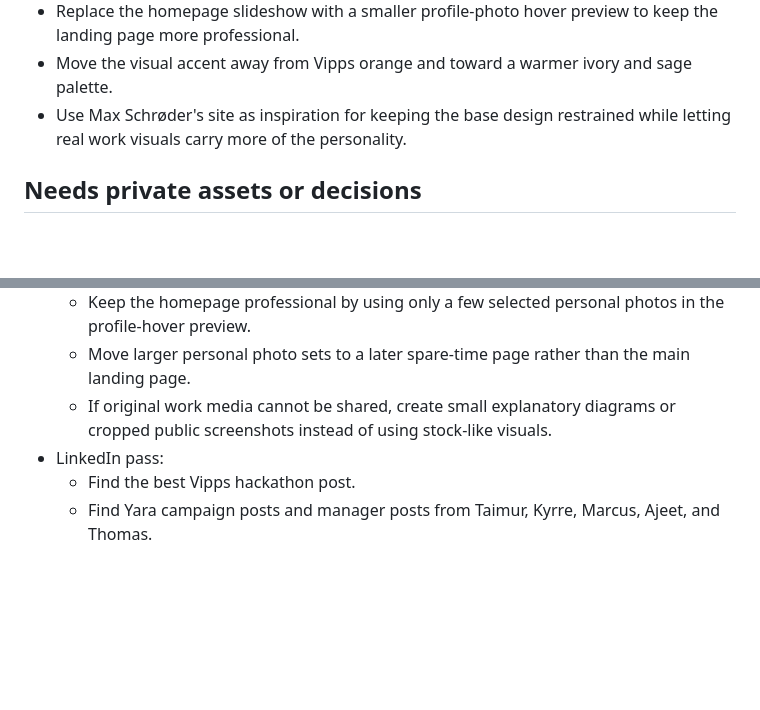
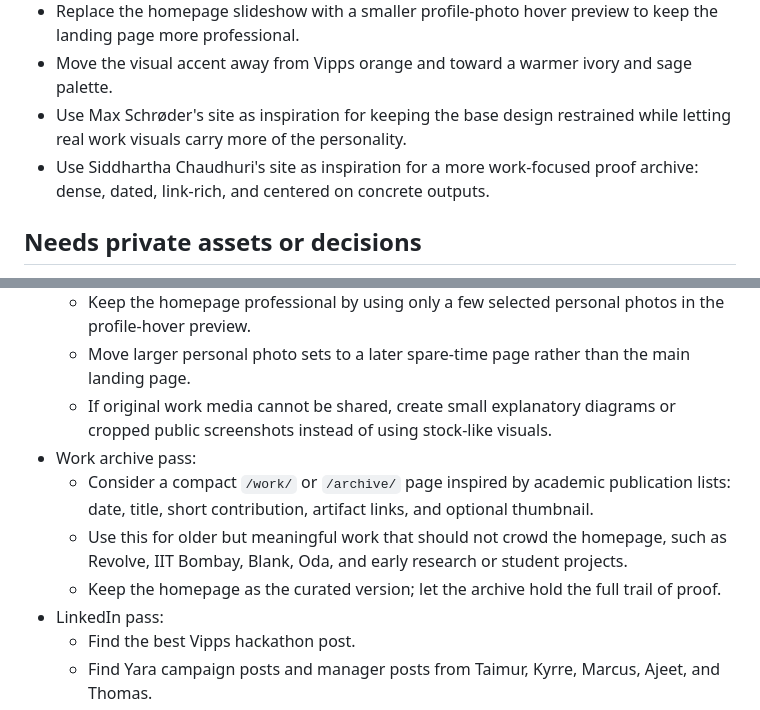
Before and after one commit to isakrs/isakrs.com, a Markdown page: SITE-BACKLOG.md, 2 parts joined by grey strips. Rendered like a GitHub page; blank space fills up the shorter version.

Commit message:
Add work archive inspiration

```diff
--- a/SITE-BACKLOG.md
+++ b/SITE-BACKLOG.md
@@ -11,6 +11,7 @@ This is the working backlog for the richer personal site refresh. Keep GitHub Pa
 - Replace the homepage slideshow with a smaller profile-photo hover preview to keep the landing page more professional.
 - Move the visual accent away from Vipps orange and toward a warmer ivory and sage palette.
 - Use Max Schrøder's site as inspiration for keeping the base design restrained while letting real work visuals carry more of the personality.
+- Use Siddhartha Chaudhuri's site as inspiration for a more work-focused proof archive: dense, dated, link-rich, and centered on concrete outputs.
 
 ## Needs private assets or decisions
 
@@ -19,6 +20,10 @@ This is the working backlog for the richer personal site refresh. Keep GitHub Pa
   - Keep the homepage professional by using only a few selected personal photos in the profile-hover preview.
   - Move larger personal photo sets to a later spare-time page rather than the main landing page.
   - If original work media cannot be shared, create small explanatory diagrams or cropped public screenshots instead of using stock-like visuals.
+- Work archive pass:
+  - Consider a compact `/work/` or `/archive/` page inspired by academic publication lists: date, title, short contribution, artifact links, and optional thumbnail.
+  - Use this for older but meaningful work that should not crowd the homepage, such as Revolve, IIT Bombay, Blank, Oda, and early research or student projects.
+  - Keep the homepage as the curated version; let the archive hold the full trail of proof.
 - LinkedIn pass:
   - Find the best Vipps hackathon post.
   - Find Yara campaign posts and manager posts from Taimur, Kyrre, Marcus, Ajeet, and Thomas.
```
